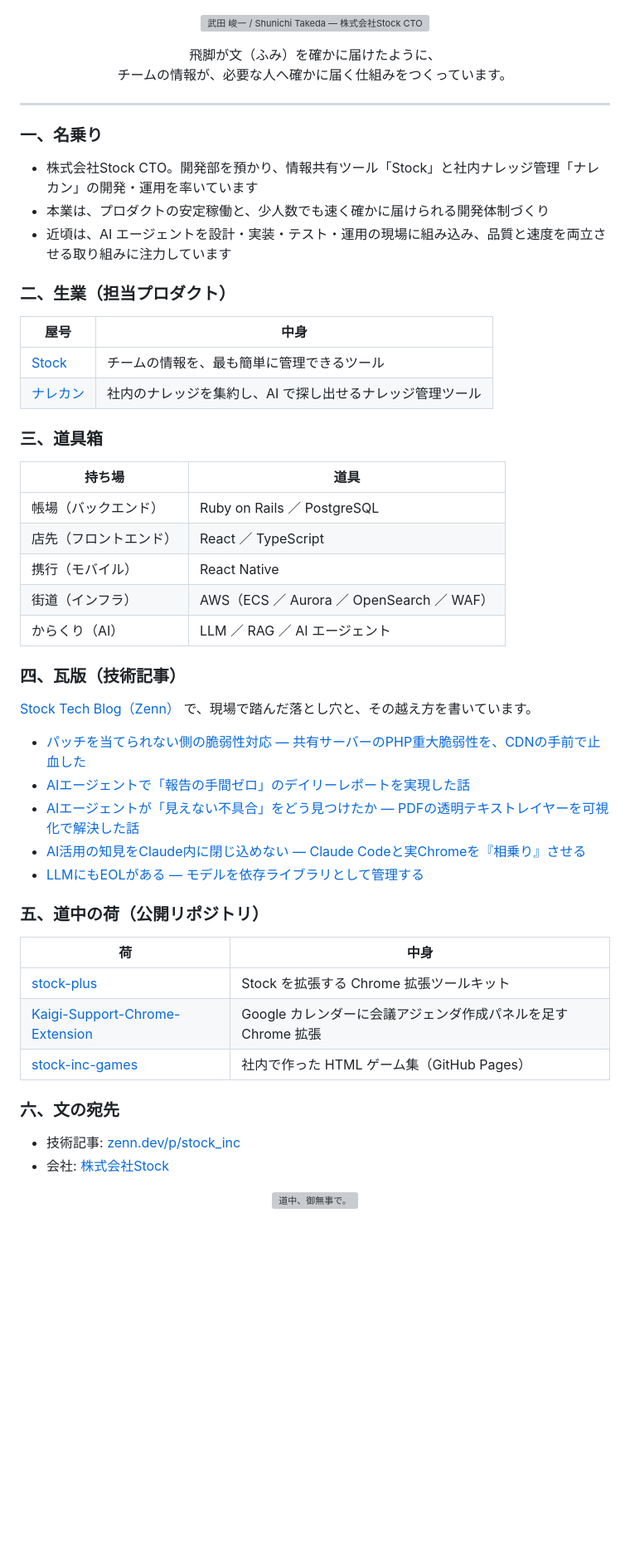
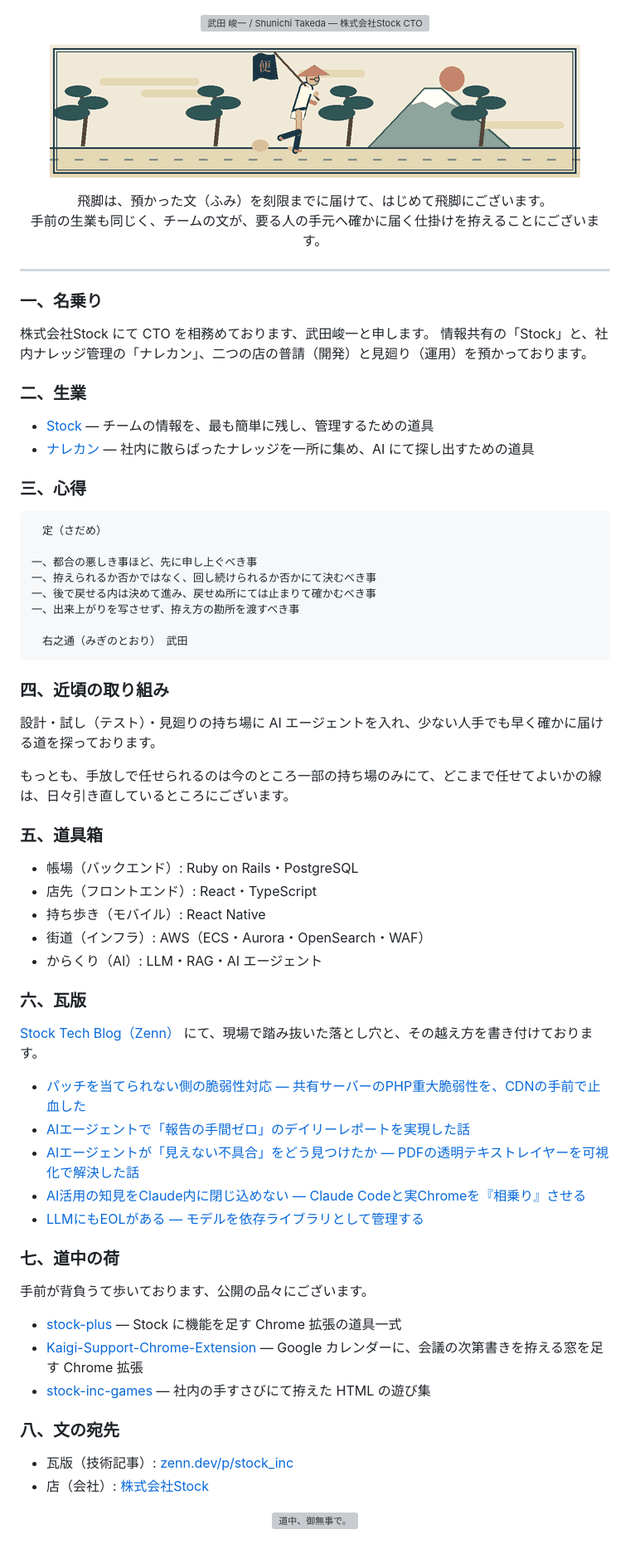
Before and after one commit to Shunichi-Takeda/Shunichi-Takeda, a Markdown page: README.md, the part around the change. Shown at 83% size. Drawn GitHub-style; pictures changed too: assets/hikyaku.gif (added); blank space fills up the shorter version; grey boxes are pictures that could not be loaded.

Commit message:
文面を江戸の口上に寄せ、駆ける飛脚の GIF を足す
文体は stock-ontology の文体規約に沿わせる（結論を先に・表は比較の時だけ・
足りていない所を先に明かす）。心得は高札の「定」の形で置く。

Co-Authored-By: Claude Opus 5.5 <noreply@anthropic.com>

```diff
--- a/README.md
+++ b/README.md
@@ -3,38 +3,56 @@
 </p>
 
 <p align="center">
-  飛脚が文（ふみ）を確かに届けたように、<br>
-  チームの情報が、必要な人へ確かに届く仕組みをつくっています。
+  <img src="./assets/hikyaku.gif" alt="街道を駆ける飛脚" width="640">
+</p>
+
+<p align="center">
+  飛脚は、預かった文（ふみ）を刻限までに届けて、はじめて飛脚にございます。<br>
+  手前の生業も同じく、チームの文が、要る人の手元へ確かに届く仕掛けを拵えることにございます。
 </p>
 
 ---
 
 ### 一、名乗り
 
-- 株式会社Stock CTO。開発部を預かり、情報共有ツール「Stock」と社内ナレッジ管理「ナレカン」の開発・運用を率いています
-- 本業は、プロダクトの安定稼働と、少人数でも速く確かに届けられる開発体制づくり
-- 近頃は、AI エージェントを設計・実装・テスト・運用の現場に組み込み、品質と速度を両立させる取り組みに注力しています
+株式会社Stock にて CTO を相務めております、武田峻一と申します。
+情報共有の「Stock」と、社内ナレッジ管理の「ナレカン」、二つの店の普請（開発）と見廻り（運用）を預かっております。
 
-### 二、生業（担当プロダクト）
+### 二、生業
 
-| 屋号 | 中身 |
-|---|---|
-| [Stock](https://www.stock-app.info/) | チームの情報を、最も簡単に管理できるツール |
-| [ナレカン](https://www.narekan.info/) | 社内のナレッジを集約し、AI で探し出せるナレッジ管理ツール |
+- [Stock](https://www.stock-app.info/) — チームの情報を、最も簡単に残し、管理するための道具
+- [ナレカン](https://www.narekan.info/) — 社内に散らばったナレッジを一所に集め、AI にて探し出すための道具
 
-### 三、道具箱
+### 三、心得
 
-| 持ち場 | 道具 |
-|---|---|
-| 帳場（バックエンド） | Ruby on Rails ／ PostgreSQL |
-| 店先（フロントエンド） | React ／ TypeScript |
-| 携行（モバイル） | React Native |
-| 街道（インフラ） | AWS（ECS ／ Aurora ／ OpenSearch ／ WAF） |
-| からくり（AI） | LLM ／ RAG ／ AI エージェント |
+<pre>
+　定（さだめ）
 
-### 四、瓦版（技術記事）
+一、都合の悪しき事ほど、先に申し上ぐべき事
+一、拵えられるか否かではなく、回し続けられるか否かにて決むべき事
+一、後で戻せる内は決めて進み、戻せぬ所にては止まりて確かむべき事
+一、出来上がりを写させず、拵え方の勘所を渡すべき事
 
-[Stock Tech Blog（Zenn）](https://zenn.dev/p/stock_inc) で、現場で踏んだ落とし穴と、その越え方を書いています。
+　右之通（みぎのとおり）　武田
+</pre>
+
+### 四、近頃の取り組み
+
+設計・試し（テスト）・見廻りの持ち場に AI エージェントを入れ、少ない人手でも早く確かに届ける道を探っております。
+
+もっとも、手放しで任せられるのは今のところ一部の持ち場のみにて、どこまで任せてよいかの線は、日々引き直しているところにございます。
+
+### 五、道具箱
+
+- 帳場（バックエンド）: Ruby on Rails・PostgreSQL
+- 店先（フロントエンド）: React・TypeScript
+- 持ち歩き（モバイル）: React Native
+- 街道（インフラ）: AWS（ECS・Aurora・OpenSearch・WAF）
+- からくり（AI）: LLM・RAG・AI エージェント
+
+### 六、瓦版
+
+[Stock Tech Blog（Zenn）](https://zenn.dev/p/stock_inc) にて、現場で踏み抜いた落とし穴と、その越え方を書き付けております。
 
 <!-- BLOG-POST-LIST:START -->
 - [パッチを当てられない側の脆弱性対応 — 共有サーバーのPHP重大脆弱性を、CDNの手前で止血した](https://zenn.dev/stock_inc/articles/shared-hosting-php-vuln-l7-stopgap)
@@ -44,18 +62,18 @@
 - [LLMにもEOLがある — モデルを依存ライブラリとして管理する](https://zenn.dev/stock_inc/articles/llm-model-eol-lifecycle-management)
 <!-- BLOG-POST-LIST:END -->
 
-### 五、道中の荷（公開リポジトリ）
+### 七、道中の荷
 
-| 荷 | 中身 |
-|---|---|
-| [stock-plus](https://github.com/Shunichi-Takeda/stock-plus) | Stock を拡張する Chrome 拡張ツールキット |
-| [Kaigi-Support-Chrome-Extension](https://github.com/Shunichi-Takeda/Kaigi-Support-Chrome-Extension) | Google カレンダーに会議アジェンダ作成パネルを足す Chrome 拡張 |
-| [stock-inc-games](https://shunichi-takeda.github.io/stock-inc-games/) | 社内で作った HTML ゲーム集（GitHub Pages） |
+手前が背負うて歩いております、公開の品々にございます。
 
-### 六、文の宛先
+- [stock-plus](https://github.com/Shunichi-Takeda/stock-plus) — Stock に機能を足す Chrome 拡張の道具一式
+- [Kaigi-Support-Chrome-Extension](https://github.com/Shunichi-Takeda/Kaigi-Support-Chrome-Extension) — Google カレンダーに、会議の次第書きを拵える窓を足す Chrome 拡張
+- [stock-inc-games](https://shunichi-takeda.github.io/stock-inc-games/) — 社内の手すさびにて拵えた HTML の遊び集
 
-- 技術記事: [zenn.dev/p/stock_inc](https://zenn.dev/p/stock_inc)
-- 会社: [株式会社Stock](https://www.stock-inc.co.jp/)
+### 八、文の宛先
+
+- 瓦版（技術記事）: [zenn.dev/p/stock_inc](https://zenn.dev/p/stock_inc)
+- 店（会社）: [株式会社Stock](https://www.stock-inc.co.jp/)
 
 <p align="center">
   <img src="./assets/footer.svg" alt="道中、御無事で。" width="100%">
```
Also changed, not shown: 1 other file.
